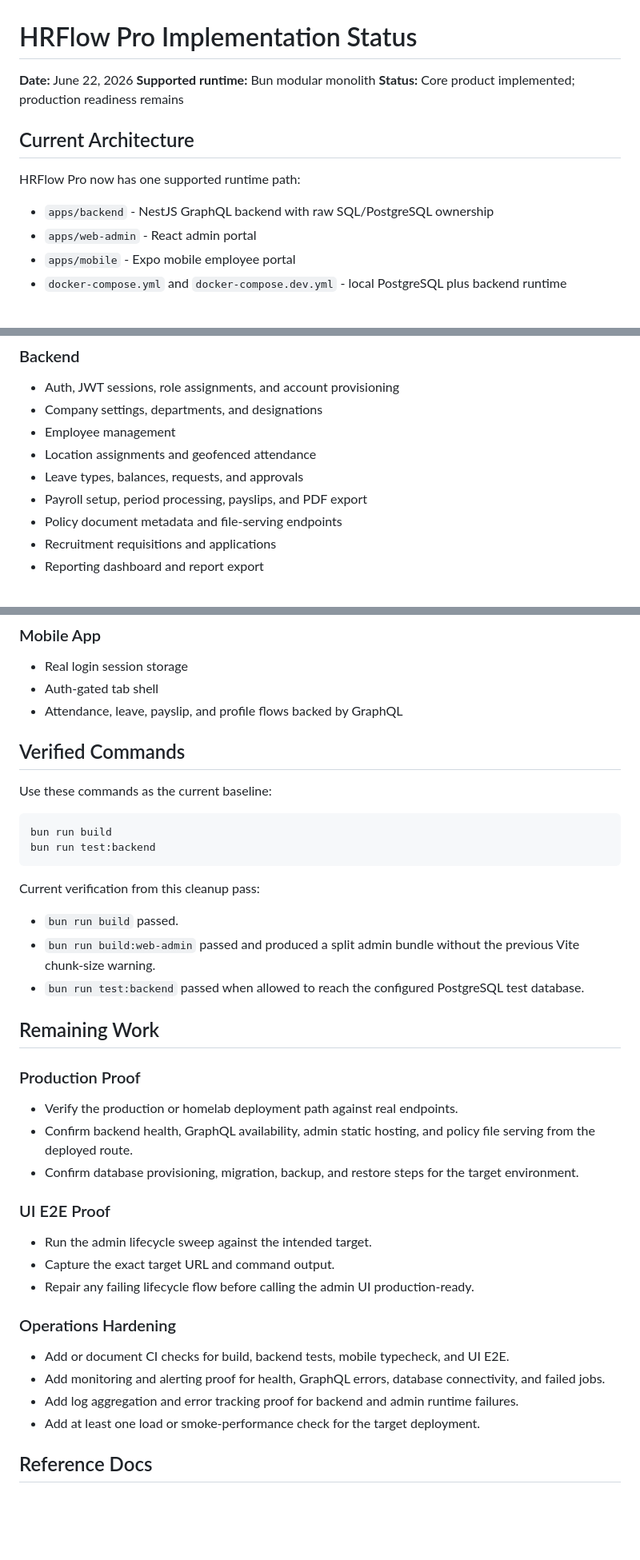
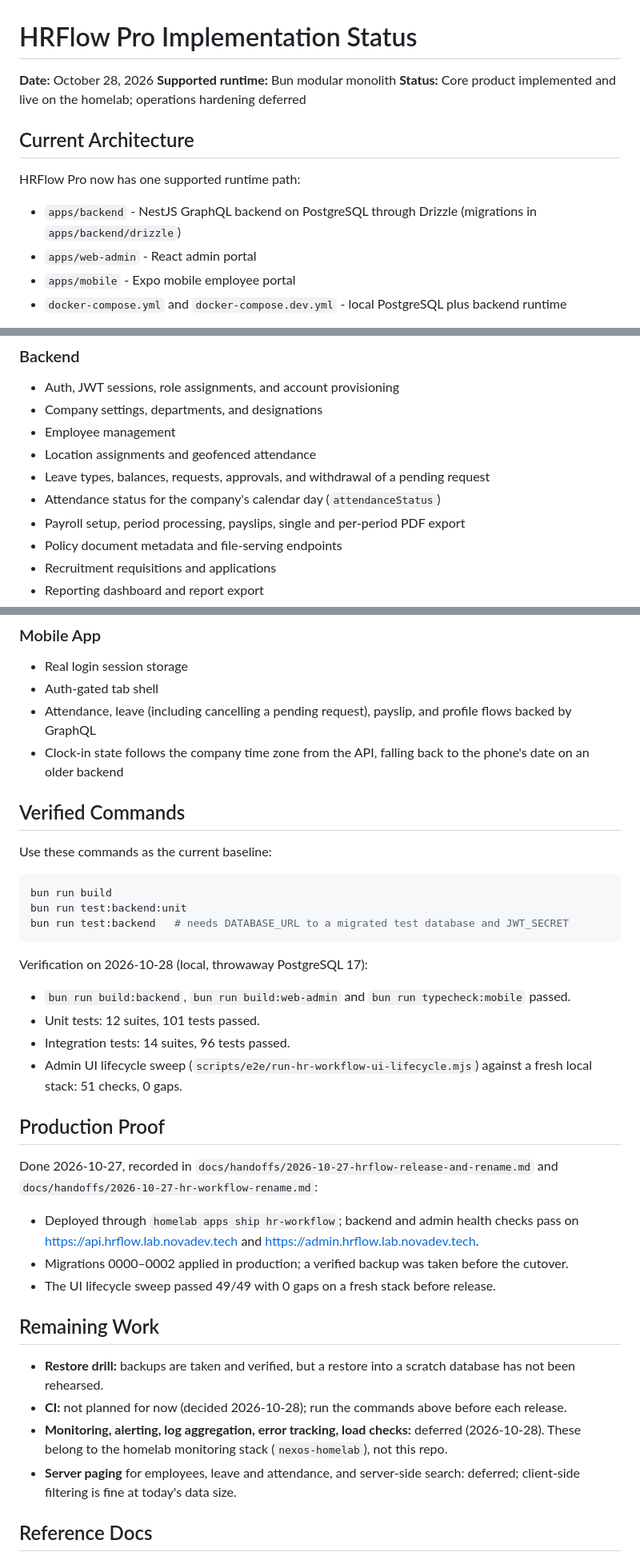
Before and after one commit to novaDev315/hr-workflow, a Markdown page: docs/IMPLEMENTATION_STATUS.md, 3 parts joined by grey strips. Shown at 80% size. Rendered like a GitHub page; blank space fills up the shorter version.

Commit message:
docs: update the implementation status after the October release

````diff
--- a/docs/IMPLEMENTATION_STATUS.md
+++ b/docs/IMPLEMENTATION_STATUS.md
@@ -1,14 +1,14 @@
 # HRFlow Pro Implementation Status
 
-**Date:** June 22, 2026
+**Date:** October 28, 2026
 **Supported runtime:** Bun modular monolith
-**Status:** Core product implemented; production readiness remains
+**Status:** Core product implemented and live on the homelab; operations hardening deferred
 
 ## Current Architecture
 
 HRFlow Pro now has one supported runtime path:
 
-- `apps/backend` - NestJS GraphQL backend with raw SQL/PostgreSQL ownership
+- `apps/backend` - NestJS GraphQL backend on PostgreSQL through Drizzle (migrations in `apps/backend/drizzle`)
 - `apps/web-admin` - React admin portal
 - `apps/mobile` - Expo mobile employee portal
 - `docker-compose.yml` and `docker-compose.dev.yml` - local PostgreSQL plus backend runtime
@@ -24,8 +24,9 @@ work under `apps/api-gateway`, `services/*`, or a root `web-admin/` tree.
 - Company settings, departments, and designations
 - Employee management
 - Location assignments and geofenced attendance
-- Leave types, balances, requests, and approvals
-- Payroll setup, period processing, payslips, and PDF export
+- Leave types, balances, requests, approvals, and withdrawal of a pending request
+- Attendance status for the company's calendar day (`attendanceStatus`)
+- Payroll setup, period processing, payslips, single and per-period PDF export
 - Policy document metadata and file-serving endpoints
 - Recruitment requisitions and applications
 - Reporting dashboard and report export
@@ -42,7 +43,8 @@ work under `apps/api-gateway`, `services/*`, or a root `web-admin/` tree.
 
 - Real login session storage
 - Auth-gated tab shell
-- Attendance, leave, payslip, and profile flows backed by GraphQL
+- Attendance, leave (including cancelling a pending request), payslip, and profile flows backed by GraphQL
+- Clock-in state follows the company time zone from the API, falling back to the phone's date on an older backend
 
 ## Verified Commands
 
@@ -50,35 +52,35 @@ Use these commands as the current baseline:
 
 ```bash
 bun run build
-bun run test:backend
+bun run test:backend:unit
+bun run test:backend   # needs DATABASE_URL to a migrated test database and JWT_SECRET
 ```
 
-Current verification from this cleanup pass:
+Verification on 2026-10-28 (local, throwaway PostgreSQL 17):
 
-- `bun run build` passed.
-- `bun run build:web-admin` passed and produced a split admin bundle without the previous Vite chunk-size warning.
-- `bun run test:backend` passed when allowed to reach the configured PostgreSQL test database.
+- `bun run build:backend`, `bun run build:web-admin` and `bun run typecheck:mobile` passed.
+- Unit tests: 12 suites, 101 tests passed.
+- Integration tests: 14 suites, 96 tests passed.
+- Admin UI lifecycle sweep (`scripts/e2e/run-hr-workflow-ui-lifecycle.mjs`) against a fresh local stack: 51 checks, 0 gaps.
+
+## Production Proof
+
+Done 2026-10-27, recorded in `docs/handoffs/2026-10-27-hrflow-release-and-rename.md` and
+`docs/handoffs/2026-10-27-hr-workflow-rename.md`:
+
+- Deployed through `homelab apps ship hr-workflow`; backend and admin health checks pass on
+  https://api.hrflow.lab.novadev.tech and https://admin.hrflow.lab.novadev.tech.
+- Migrations 0000–0002 applied in production; a verified backup was taken before the cutover.
+- The UI lifecycle sweep passed 49/49 with 0 gaps on a fresh stack before release.
 
 ## Remaining Work
 
-### Production Proof
-
-- Verify the production or homelab deployment path against real endpoints.
-- Confirm backend health, GraphQL availability, admin static hosting, and policy file serving from the deployed route.
-- Confirm database provisioning, migration, backup, and restore steps for the target environment.
-
-### UI E2E Proof
-
-- Run the admin lifecycle sweep against the intended target.
-- Capture the exact target URL and command output.
-- Repair any failing lifecycle flow before calling the admin UI production-ready.
-
-### Operations Hardening
-
-- Add or document CI checks for build, backend tests, mobile typecheck, and UI E2E.
-- Add monitoring and alerting proof for health, GraphQL errors, database connectivity, and failed jobs.
-- Add log aggregation and error tracking proof for backend and admin runtime failures.
-- Add at least one load or smoke-performance check for the target deployment.
+- **Restore drill:** backups are taken and verified, but a restore into a scratch database has not been rehearsed.
+- **CI:** not planned for now (decided 2026-10-28); run the commands above before each release.
+- **Monitoring, alerting, log aggregation, error tracking, load checks:** deferred (2026-10-28). These belong to the
+  homelab monitoring stack (`nexos-homelab`), not this repo.
+- **Server paging** for employees, leave and attendance, and server-side search: deferred; client-side filtering is
+  fine at today's data size.
 
 ## Reference Docs
 
````
